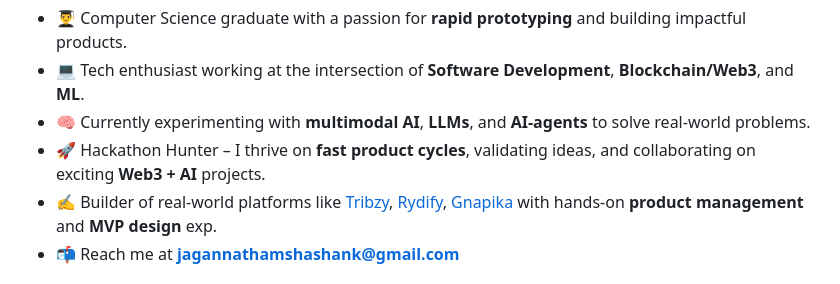
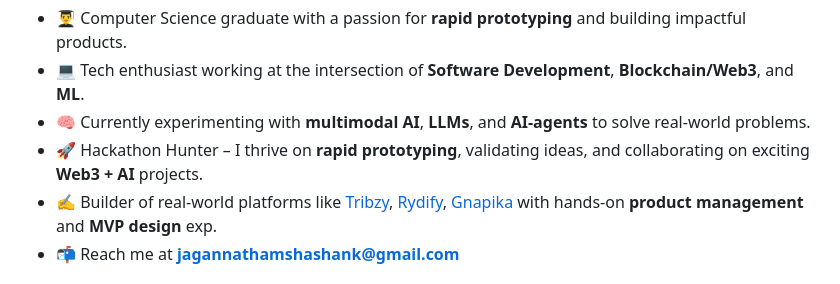
Before and after one commit to shashanka2a/shashanka2a, a Markdown page: README.md, the part around the change. Rendered like a GitHub page.

```diff
--- a/README.md
+++ b/README.md
@@ -5,7 +5,7 @@
 - 👨‍🎓 Computer Science graduate with a passion for **rapid prototyping** and building impactful products.
 - 💻 Tech enthusiast working at the intersection of **Software Development**, **Blockchain/Web3**, and **ML**.
 - 🧠 Currently experimenting with **multimodal AI**, **LLMs**, and **AI-agents** to solve real-world problems.
-- 🚀 Hackathon Hunter – I thrive on **fast product cycles**, validating ideas, and collaborating on exciting **Web3 + AI** projects.
+- 🚀 Hackathon Hunter – I thrive on **rapid prototyping**, validating ideas, and collaborating on exciting **Web3 + AI** projects.
 - ✍️ Builder of real-world platforms like [Tribzy](http://tribzy.com/), [Rydify](https://rydify.co), [Gnapika](http://gnapika.in/) with hands-on **product management** and **MVP design** exp.
 - 📬 Reach me at **jagannathamshashank@gmail.com**
 
```
